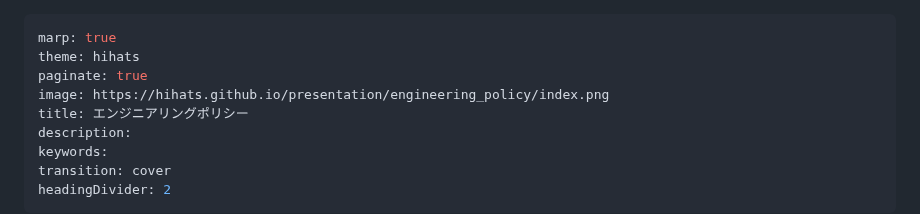
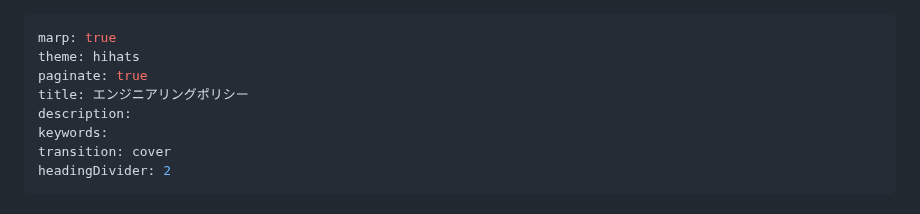
Before and after one commit to hihats/presentation, a Markdown page: src/engineering_policy.md, the part around the change. Drawn GitHub-style.

Commit message:
feat: engineering_policy.mdからOGP画像設定を削除
- image設定行を削除して、OGP URLチェックエラーを回避

```diff
--- a/src/engineering_policy.md
+++ b/src/engineering_policy.md
@@ -2,7 +2,6 @@
 marp: true
 theme: hihats
 paginate: true
-image: https://hihats.github.io/presentation/engineering_policy/index.png
 title: エンジニアリングポリシー
 description:
 keywords:
```
